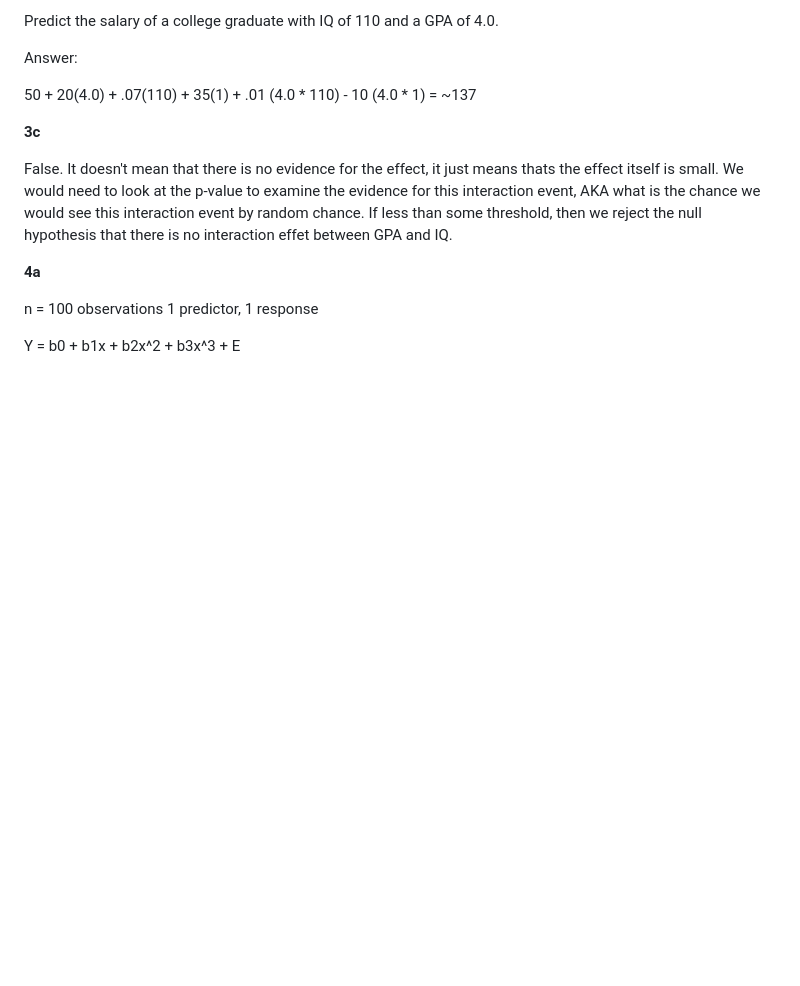
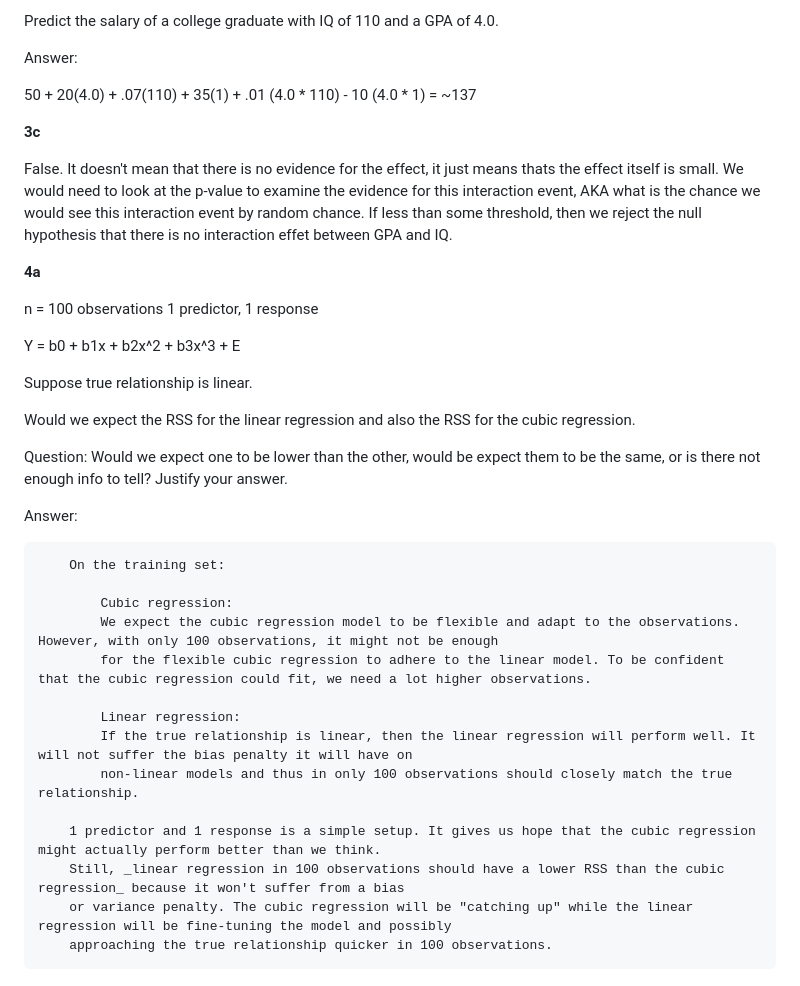
Before and after one commit to wperlichek/ISL, a Markdown page: exercises/ch-3.md, the part around the change. Rendered like a GitHub page; blank space fills up the shorter version.

Commit message:
answer linear regression conceptual

```diff
--- a/exercises/ch-3.md
+++ b/exercises/ch-3.md
@@ -155,3 +155,26 @@ n = 100 observations
 1 predictor, 1 response
 
 Y = b0 + b1x + b2x^2 + b3x^3 + E
+
+Suppose true relationship is linear.
+
+Would we expect the RSS for the linear regression and also the RSS for the cubic regression.
+
+Question: Would we expect one to be lower than the other, would be expect them to be the same, or is there not enough info to tell? Justify your answer.
+
+Answer:
+
+        On the training set:
+
+            Cubic regression:
+            We expect the cubic regression model to be flexible and adapt to the observations. However, with only 100 observations, it might not be enough
+            for the flexible cubic regression to adhere to the linear model. To be confident that the cubic regression could fit, we need a lot higher observations.
+
+            Linear regression:
+            If the true relationship is linear, then the linear regression will perform well. It will not suffer the bias penalty it will have on
+            non-linear models and thus in only 100 observations should closely match the true relationship.
+
+        1 predictor and 1 response is a simple setup. It gives us hope that the cubic regression might actually perform better than we think.
+        Still, _linear regression in 100 observations should have a lower RSS than the cubic regression_ because it won't suffer from a bias
+        or variance penalty. The cubic regression will be "catching up" while the linear regression will be fine-tuning the model and possibly
+        approaching the true relationship quicker in 100 observations.
```
